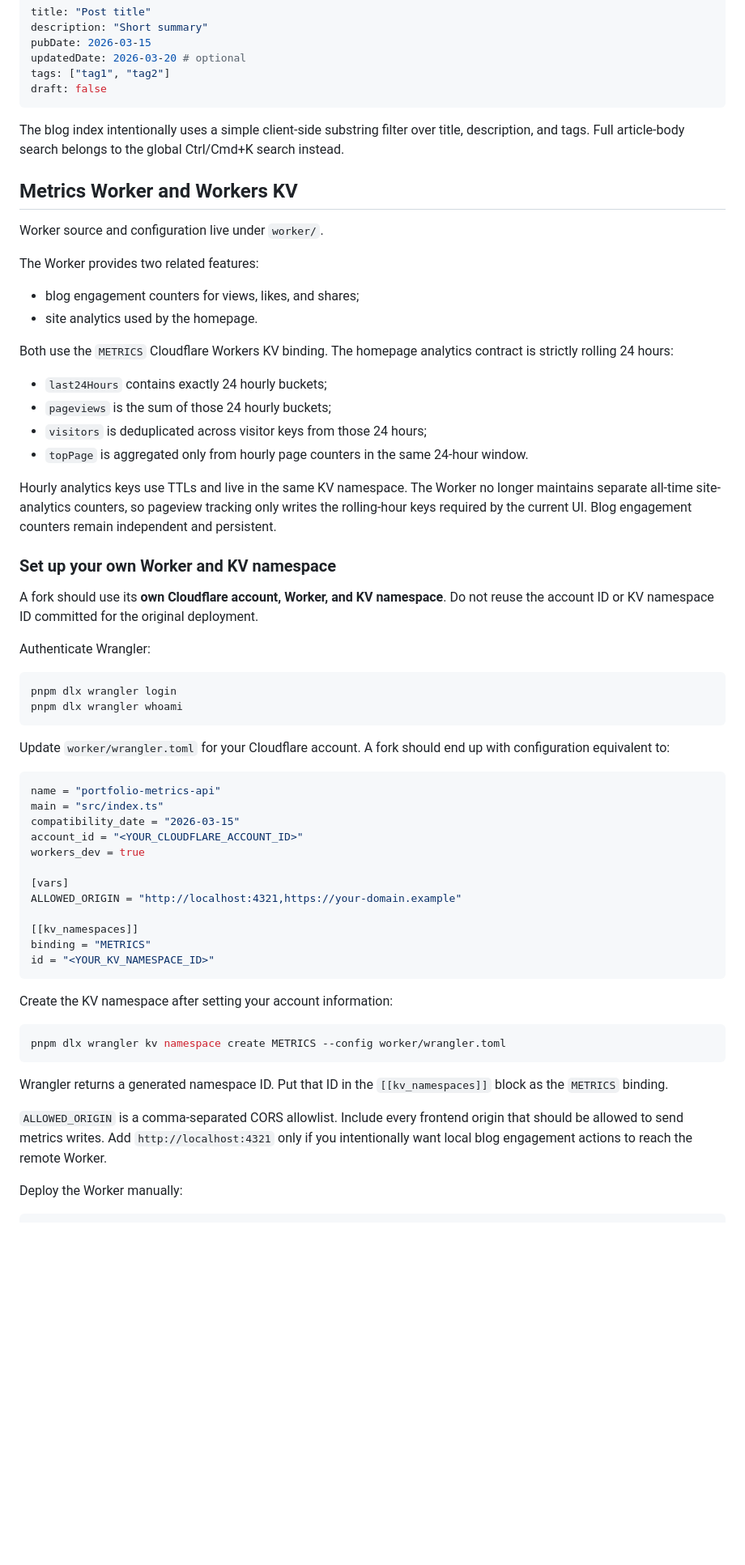
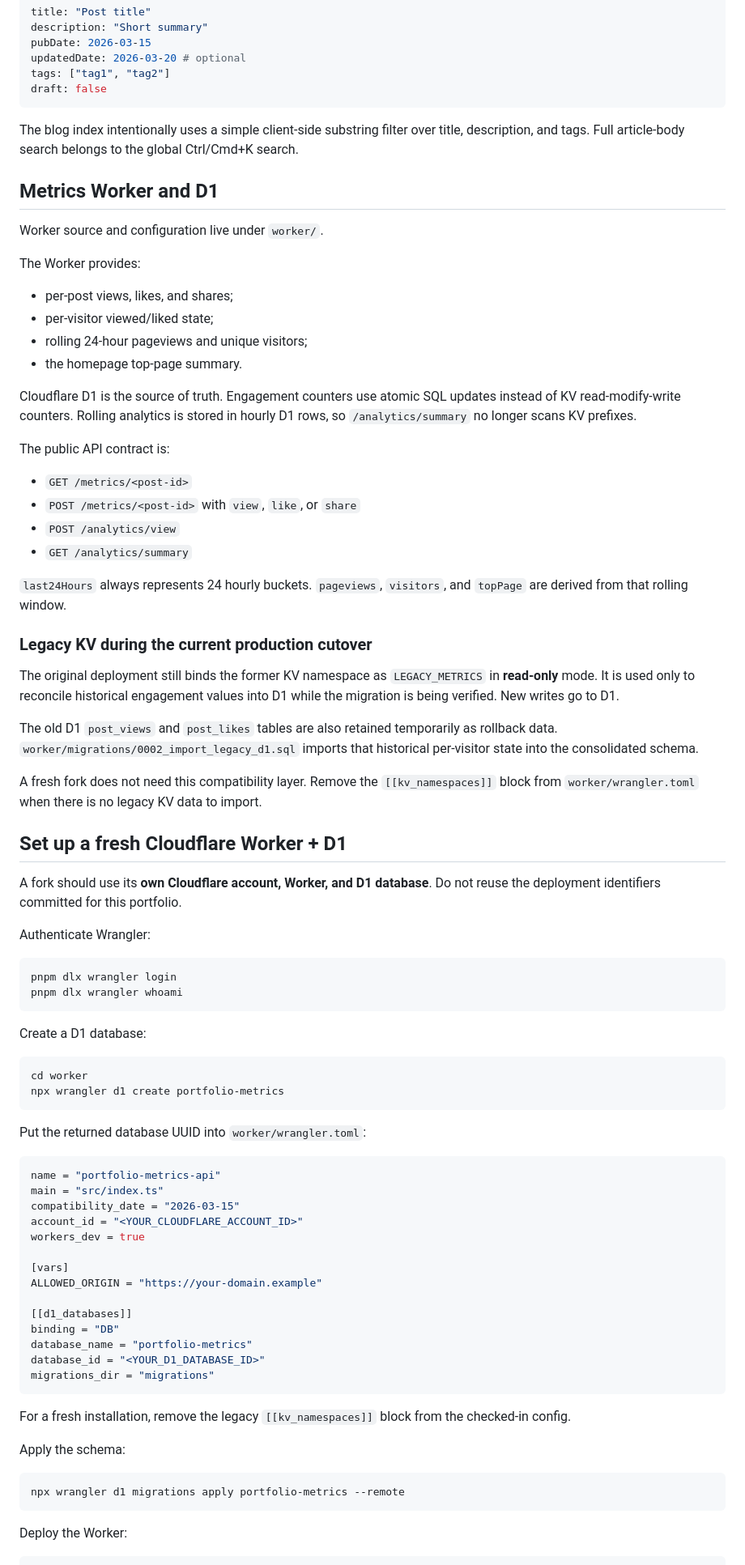
Before and after one commit to nabilrn/nabilrn.github.io, a Markdown page: README.md, the part around one of its changes. Shown at 81% size. Drawn GitHub-style; blank space fills up the shorter version.

````diff
--- a/README.md
+++ b/README.md
@@ -83,29 +76,41 @@ tags: ["tag1", "tag2"]
 draft: false
 ```
 
-The blog index intentionally uses a simple client-side substring filter over title, description, and tags. Full article-body search belongs to the global Ctrl/Cmd+K search instead.
+The blog index intentionally uses a simple client-side substring filter over title, description, and tags. Full article-body search belongs to the global Ctrl/Cmd+K search.
 
-## Metrics Worker and Workers KV
+## Metrics Worker and D1
 
 Worker source and configuration live under `worker/`.
 
-The Worker provides two related features:
+The Worker provides:
 
-- blog engagement counters for views, likes, and shares;
-- site analytics used by the homepage.
+- per-post views, likes, and shares;
+- per-visitor viewed/liked state;
+- rolling 24-hour pageviews and unique visitors;
+- the homepage top-page summary.
 
-Both use the `METRICS` Cloudflare Workers KV binding. The homepage analytics contract is strictly rolling 24 hours:
+Cloudflare D1 is the source of truth. Engagement counters use atomic SQL updates instead of KV read-modify-write counters. Rolling analytics is stored in hourly D1 rows, so `/analytics/summary` no longer scans KV prefixes.
 
-- `last24Hours` contains exactly 24 hourly buckets;
-- `pageviews` is the sum of those 24 hourly buckets;
-- `visitors` is deduplicated across visitor keys from those 24 hours;
-- `topPage` is aggregated only from hourly page counters in the same 24-hour window.
+The public API contract is:
 
-Hourly analytics keys use TTLs and live in the same KV namespace. The Worker no longer maintains separate all-time site-analytics counters, so pageview tracking only writes the rolling-hour keys required by the current UI. Blog engagement counters remain independent and persistent.
+- `GET /metrics/<post-id>`
+- `POST /metrics/<post-id>` with `view`, `like`, or `share`
+- `POST /analytics/view`
+- `GET /analytics/summary`
 
-### Set up your own Worker and KV namespace
+`last24Hours` always represents 24 hourly buckets. `pageviews`, `visitors`, and `topPage` are derived from that rolling window.
 
-A fork should use its **own Cloudflare account, Worker, and KV namespace**. Do not reuse the account ID or KV namespace ID committed for the original deployment.
+### Legacy KV during the current production cutover
+
+The original deployment still binds the former KV namespace as `LEGACY_METRICS` in **read-only** mode. It is used only to reconcile historical engagement values into D1 while the migration is being verified. New writes go to D1.
+
+The old D1 `post_views` and `post_likes` tables are also retained temporarily as rollback data. `worker/migrations/0002_import_legacy_d1.sql` imports that historical per-visitor state into the consolidated schema.
+
+A fresh fork does not need this compatibility layer. Remove the `[[kv_namespaces]]` block from `worker/wrangler.toml` when there is no legacy KV data to import.
+
+## Set up a fresh Cloudflare Worker + D1
+
+A fork should use its **own Cloudflare account, Worker, and D1 database**. Do not reuse the deployment identifiers committed for this portfolio.
 
 Authenticate Wrangler:
 
@@ -114,7 +119,14 @@ pnpm dlx wrangler login
 pnpm dlx wrangler whoami
 ```
 
-Update `worker/wrangler.toml` for your Cloudflare account. A fork should end up with configuration equivalent to:
+Create a D1 database:
+
+```bash
+cd worker
+npx wrangler d1 create portfolio-metrics
+```
+
+Put the returned database UUID into `worker/wrangler.toml`:
 
 ```toml
 name = "portfolio-metrics-api"
@@ -124,23 +136,23 @@ account_id = "<YOUR_CLOUDFLARE_ACCOUNT_ID>"
 workers_dev = true
 
 [vars]
-ALLOWED_ORIGIN = "http://localhost:4321,https://your-domain.example"
+ALLOWED_ORIGIN = "https://your-domain.example"
 
-[[kv_namespaces]]
-binding = "METRICS"
-id = "<YOUR_KV_NAMESPACE_ID>"
+[[d1_databases]]
+binding = "DB"
+database_name = "portfolio-metrics"
+database_id = "<YOUR_D1_DATABASE_ID>"
+migrations_dir = "migrations"
 ```
 
-Create the KV namespace after setting your account information:
+For a fresh installation, remove the legacy `[[kv_namespaces]]` block from the checked-in config.
+
+Apply the schema:
 
 ```bash
-pnpm dlx wrangler kv namespace create METRICS --config worker/wrangler.toml
+npx wrangler d1 migrations apply portfolio-metrics --remote
 ```
 
-Wrangler returns a generated namespace ID. Put that ID in the `[[kv_namespaces]]` block as the `METRICS` binding.
-
-`ALLOWED_ORIGIN` is a comma-separated CORS allowlist. Include every frontend origin that should be allowed to send metrics writes. Add `http://localhost:4321` only if you intentionally want local blog engagement actions to reach the remote Worker.
-
-Deploy the Worker manually:
+Deploy the Worker:
 
 ```bash
````
Also changed, not shown: other parts of README.md (+35 -38 lines).
